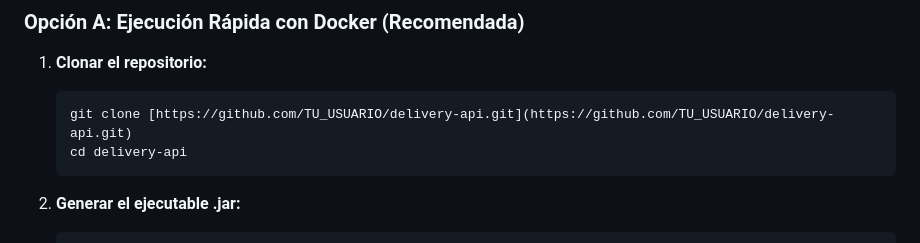
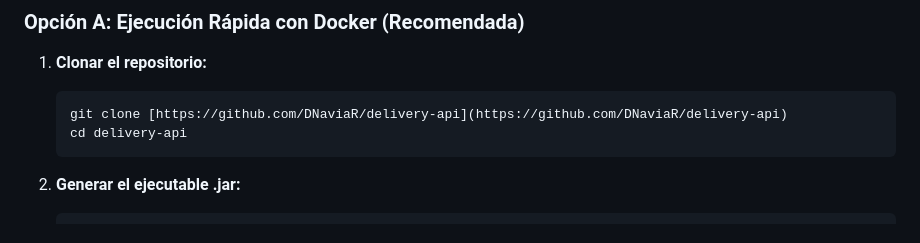
Before and after one commit to DNaviaR/delivery-api, a Markdown page: README.md, the part around the change. Rendered like a GitHub page.

````diff
--- a/README.md
+++ b/README.md
@@ -34,7 +34,7 @@ Una API RESTful completa para la gestión de pedidos de comida, construida con *
 
 1.  **Clonar el repositorio:**
     ```bash
-    git clone [https://github.com/TU_USUARIO/delivery-api.git](https://github.com/TU_USUARIO/delivery-api.git)
+    git clone [https://github.com/DNaviaR/delivery-api](https://github.com/DNaviaR/delivery-api)
     cd delivery-api
     ```
 
````
